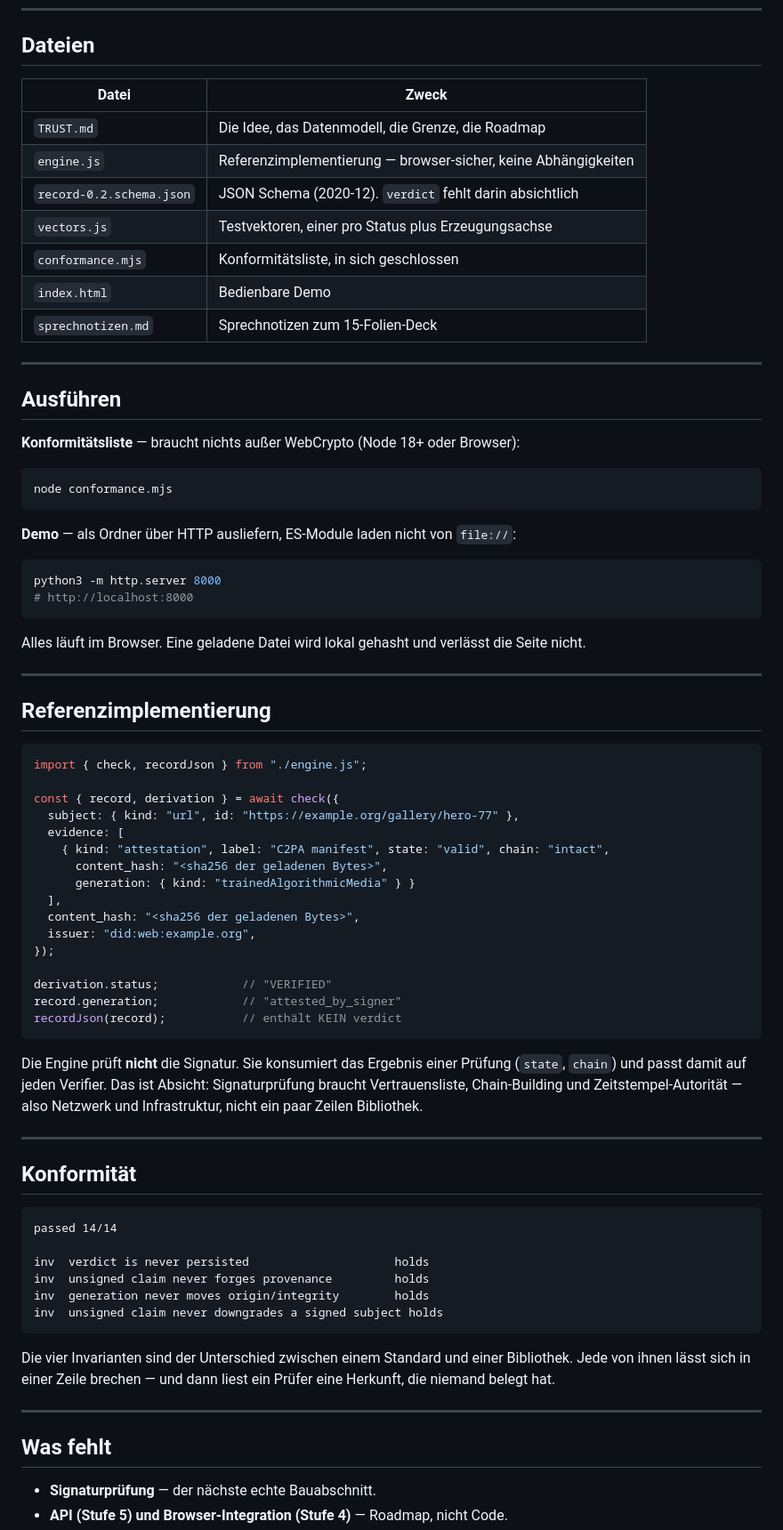
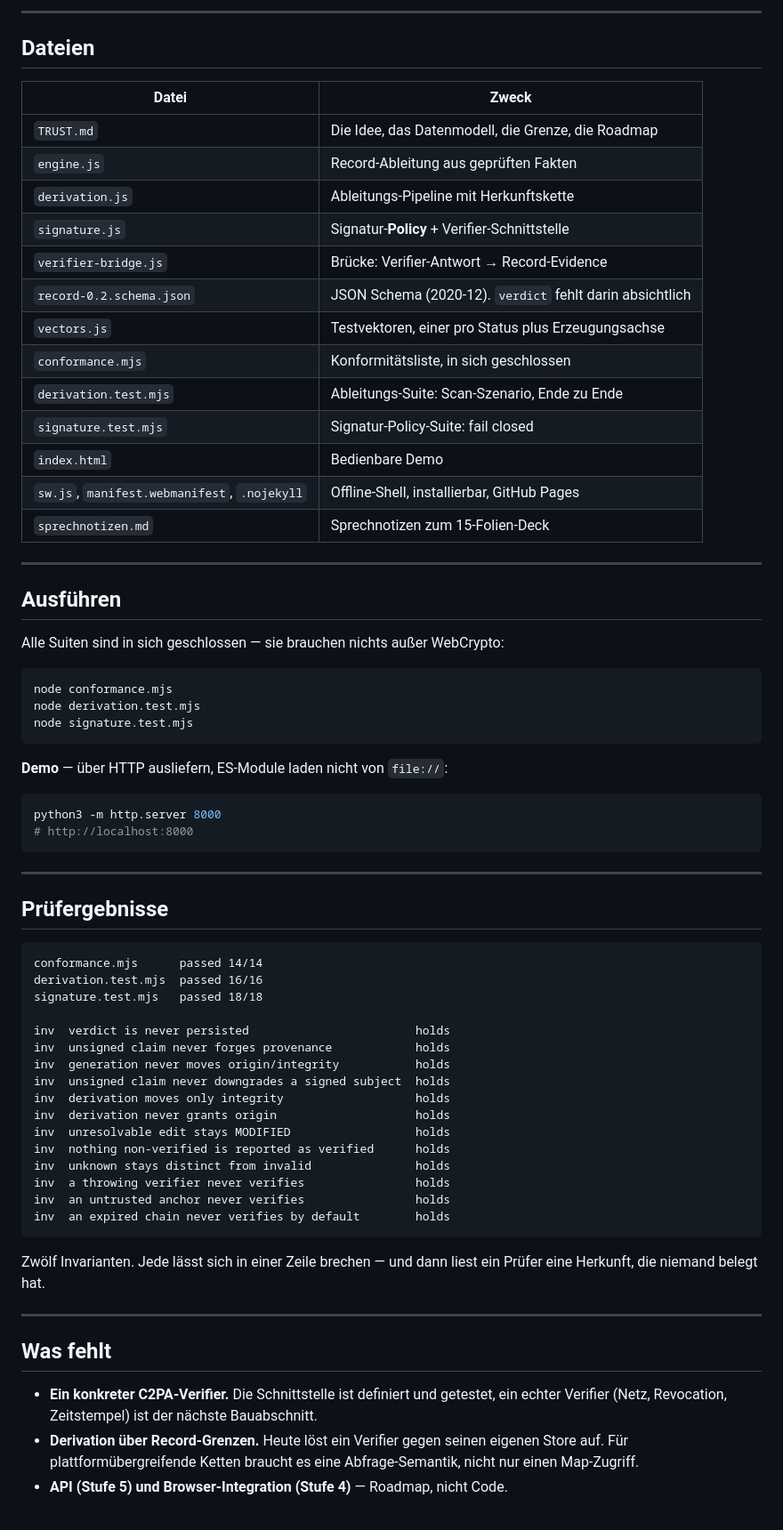
Before and after one commit to dy2yr4nz7n-cell/trust-protocol, a Markdown page: README.md, the part around one of its changes. Shown at 89% size. Rendered like a GitHub page.

Commit message:
TRUST:// README — signature policy section, four-module map, twelve invariants

````diff
--- a/README.md
+++ b/README.md
@@ -57,83 +144,75 @@ Menschen gemacht".
+---
+
 ## Dateien
 
 | Datei | Zweck |
 |---|---|
 | `TRUST.md` | Die Idee, das Datenmodell, die Grenze, die Roadmap |
-| `engine.js` | Referenzimplementierung — browser-sicher, keine Abhängigkeiten |
+| `engine.js` | Record-Ableitung aus geprüften Fakten |
+| `derivation.js` | Ableitungs-Pipeline mit Herkunftskette |
+| `signature.js` | Signatur-**Policy** + Verifier-Schnittstelle |
+| `verifier-bridge.js` | Brücke: Verifier-Antwort → Record-Evidence |
 | `record-0.2.schema.json` | JSON Schema (2020-12). `verdict` fehlt darin absichtlich |
 | `vectors.js` | Testvektoren, einer pro Status plus Erzeugungsachse |
 | `conformance.mjs` | Konformitätsliste, in sich geschlossen |
+| `derivation.test.mjs` | Ableitungs-Suite: Scan-Szenario, Ende zu Ende |
+| `signature.test.mjs` | Signatur-Policy-Suite: fail closed |
 | `index.html` | Bedienbare Demo |
+| `sw.js`, `manifest.webmanifest`, `.nojekyll` | Offline-Shell, installierbar, GitHub Pages |
 | `sprechnotizen.md` | Sprechnotizen zum 15-Folien-Deck |
 
 ---
 
 ## Ausführen
 
-**Konformitätsliste** — braucht nichts außer WebCrypto (Node 18+ oder Browser):
+Alle Suiten sind in sich geschlossen — sie brauchen nichts außer WebCrypto:
 
 ```bash
 node conformance.mjs
+node derivation.test.mjs
+node signature.test.mjs
 ```
 
-**Demo** — als Ordner über HTTP ausliefern, ES-Module laden nicht von `file://`:
+**Demo** — über HTTP ausliefern, ES-Module laden nicht von `file://`:
 
 ```bash
 python3 -m http.server 8000
 # http://localhost:8000
 ```
 
-Alles läuft im Browser. Eine geladene Datei wird lokal gehasht und verlässt die
-Seite nicht.
-
 ---
 
-## Referenzimplementierung
+## Prüfergebnisse
 
-```js
-import { check, recordJson } from "./engine.js";
+```
+conformance.mjs      passed 14/14
+derivation.test.mjs  passed 16/16
+signature.test.mjs   passed 18/18
 
-const { record, derivation } = await check({
-  subject: { kind: "url", id: "https://example.org/gallery/hero-77" },
-  evidence: [
-    { kind: "attestation", label: "C2PA manifest", state: "valid", chain: "intact",
-      content_hash: "<sha256 der geladenen Bytes>",
-      generation: { kind: "trainedAlgorithmicMedia" } }
-  ],
-  content_hash: "<sha256 der geladenen Bytes>",
-  issuer: "did:web:example.org",
-});
-
-derivation.status;            // "VERIFIED"
-record.generation;            // "attested_by_signer"
-recordJson(record);           // enthält KEIN verdict
+inv  verdict is never persisted                        holds
+inv  unsigned claim never forges provenance            holds
+inv  generation never moves origin/integrity           holds
+inv  unsigned claim never downgrades a signed subject  holds
+inv  derivation moves only integrity                   holds
+inv  derivation never grants origin                    holds
+inv  unresolvable edit stays MODIFIED                  holds
+inv  nothing non-verified is reported as verified      holds
+inv  unknown stays distinct from invalid               holds
+inv  a throwing verifier never verifies                holds
+inv  an untrusted anchor never verifies                holds
+inv  an expired chain never verifies by default        holds
 ```
 
-Die Engine prüft **nicht** die Signatur. Sie konsumiert das Ergebnis einer
-Prüfung (`state`, `chain`) und passt damit auf jeden Verifier. Das ist Absicht:
-Signaturprüfung braucht Vertrauensliste, Chain-Building und Zeitstempel-Autorität
-— also Netzwerk und Infrastruktur, nicht ein paar Zeilen Bibliothek.
-
----
-
-## Konformität
-
-```
-passed 14/14
-
-inv  verdict is never persisted                     holds
-inv  unsigned claim never forges provenance         holds
-inv  generation never moves origin/integrity        holds
-inv  unsigned claim never downgrades a signed subject holds
-```
-
-Die vier Invarianten sind der Unterschied zwischen einem Standard und einer
-Bibliothek. Jede von ihnen lässt sich in einer Zeile brechen — und dann liest ein
+Zwölf Invarianten. Jede lässt sich in einer Zeile brechen — und dann liest ein
 Prüfer eine Herkunft, die niemand belegt hat.
 
 ---
 
 ## Was fehlt
 
-- **Signaturprüfung** — der nächste echte Bauabschnitt.
+- **Ein konkreter C2PA-Verifier.** Die Schnittstelle ist definiert und getestet,
+  ein echter Verifier (Netz, Revocation, Zeitstempel) ist der nächste Bauabschnitt.
+- **Derivation über Record-Grenzen.** Heute löst ein Verifier gegen seinen
+  eigenen Store auf. Für plattformübergreifende Ketten braucht es eine
+  Abfrage-Semantik, nicht nur einen Map-Zugriff.
 - **API (Stufe 5) und Browser-Integration (Stufe 4)** — Roadmap, nicht Code.
````
Also changed, not shown: other parts of README.md (+102 -5 lines).
